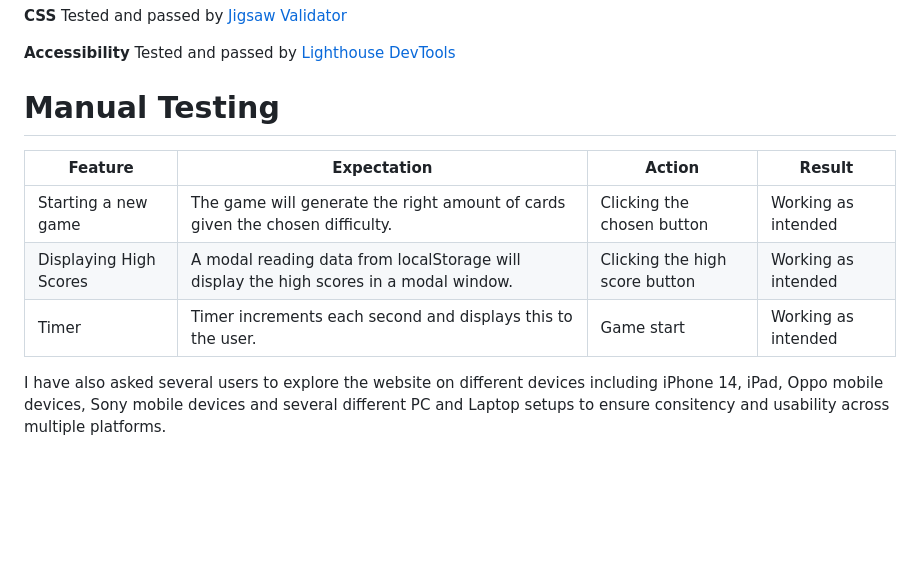
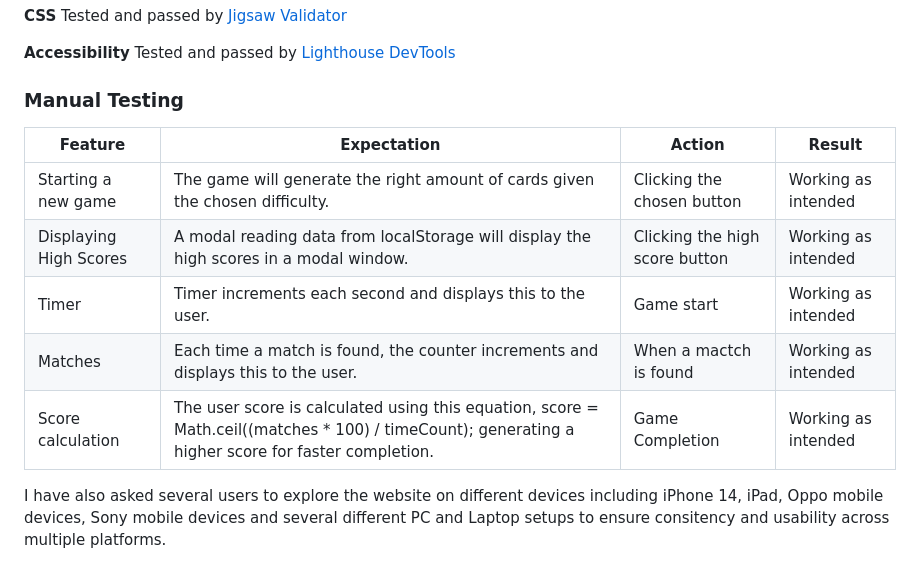
Before and after one commit to Arcandrus/milestone-2, a Markdown page: README.md, the part around the change. GitHub-like rendering; blank space fills up the shorter version.

Commit message:
Update testing section (WIP)

```diff
--- a/README.md
+++ b/README.md
@@ -90,13 +90,15 @@ The site has not yet been deployed using [GitPages](https://pages.github.com) in
 
 **Accessibility** Tested and passed by [Lighthouse DevTools](./readme-assets/lighthouse.png)
 
-# Manual Testing
+### Manual Testing
 
 | Feature | Expectation | Action | Result |
 | ---------- | ---------- | ------------ | ----------- |
 |Starting a new game|The game will generate the right amount of cards given the chosen difficulty.|Clicking the chosen button|Working as intended|
 |Displaying High Scores|A modal reading data from localStorage will display the high scores in a modal window.|Clicking the high score button|Working as intended|
 |Timer|Timer increments each second and displays this to the user.|Game start|Working as intended|
+|Matches|Each time a match is found, the counter increments and displays this to the user.|When a mactch is found|Working as intended|
+|Score calculation|The user score is calculated using this equation, score = Math.ceil((matches * 100) / timeCount); generating a higher score for faster completion.|Game Completion|Working as intended|
 
 I have also asked several users to explore the website on different devices including iPhone 14, iPad, Oppo mobile devices, Sony mobile devices and several different PC and Laptop setups to ensure consitency and usability across multiple platforms.
 
```
